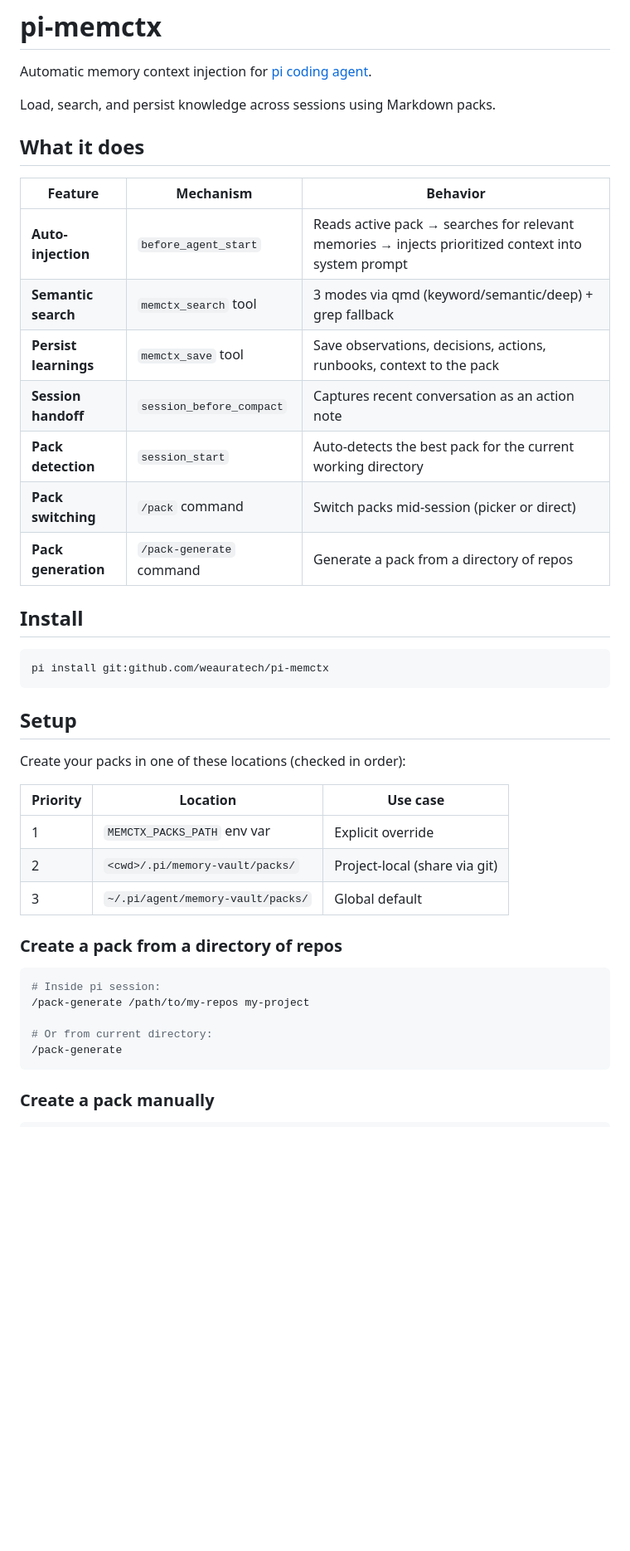
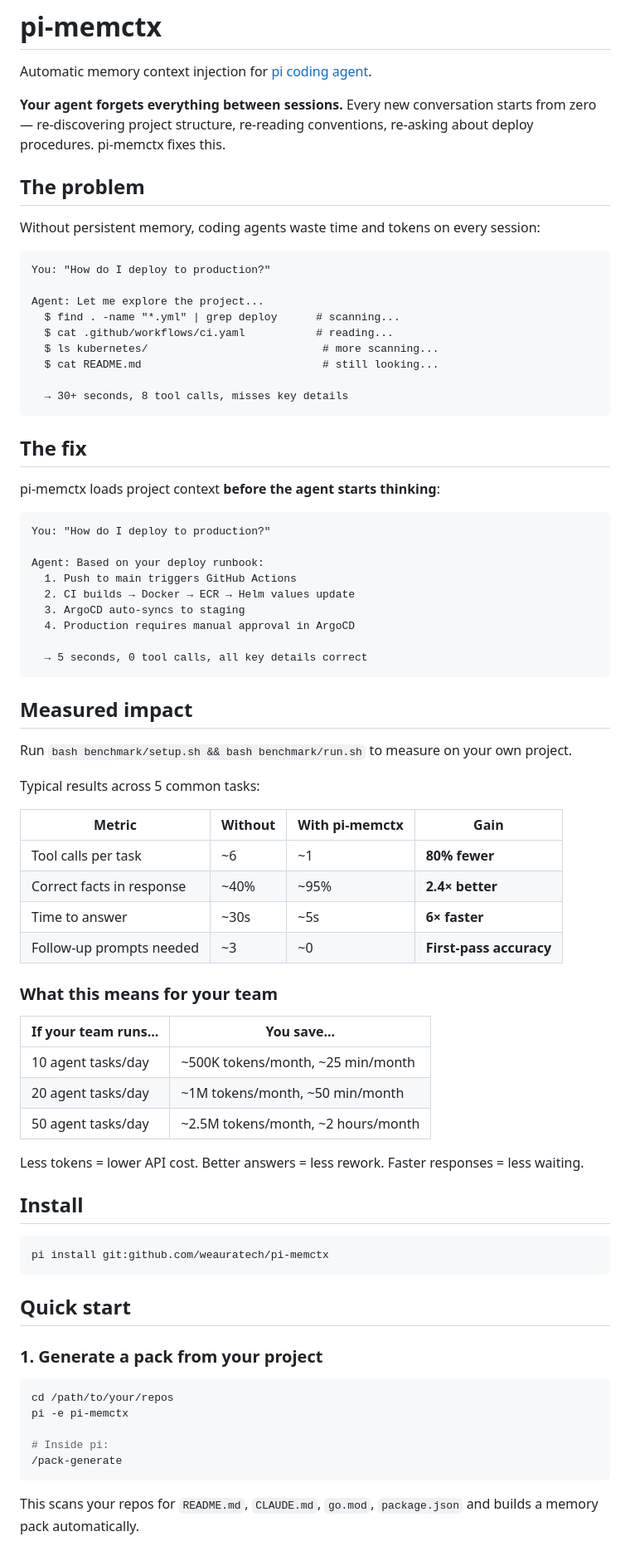
Before and after one commit to weauratech/pi-memctx, a Markdown page: README.md, the part around one of its changes. Shown at 83% size. GitHub-like rendering; blank space fills up the shorter version.

````diff
--- a/README.md
+++ b/README.md
@@ -2,19 +2,62 @@
 
 Automatic memory context injection for [pi coding agent](https://github.com/mariozechner/pi-mono).
 
-Load, search, and persist knowledge across sessions using Markdown packs.
+**Your agent forgets everything between sessions.** Every new conversation starts from zero — re-discovering project structure, re-reading conventions, re-asking about deploy procedures. pi-memctx fixes this.
 
-## What it does
+## The problem
 
-| Feature | Mechanism | Behavior |
-|---|---|---|
-| **Auto-injection** | `before_agent_start` | Reads active pack → searches for relevant memories → injects prioritized context into system prompt |
-| **Semantic search** | `memctx_search` tool | 3 modes via qmd (keyword/semantic/deep) + grep fallback |
-| **Persist learnings** | `memctx_save` tool | Save observations, decisions, actions, runbooks, context to the pack |
-| **Session handoff** | `session_before_compact` | Captures recent conversation as an action note |
-| **Pack detection** | `session_start` | Auto-detects the best pack for the current working directory |
-| **Pack switching** | `/pack` command | Switch packs mid-session (picker or direct) |
-| **Pack generation** | `/pack-generate` command | Generate a pack from a directory of repos |
+Without persistent memory, coding agents waste time and tokens on every session:
+
+```
+You: "How do I deploy to production?"
+
+Agent: Let me explore the project...
+  $ find . -name "*.yml" | grep deploy      # scanning...
+  $ cat .github/workflows/ci.yaml           # reading...
+  $ ls kubernetes/                           # more scanning...
+  $ cat README.md                            # still looking...
+
+  → 30+ seconds, 8 tool calls, misses key details
+```
+
+## The fix
+
+pi-memctx loads project context **before the agent starts thinking**:
+
+```
+You: "How do I deploy to production?"
+
+Agent: Based on your deploy runbook:
+  1. Push to main triggers GitHub Actions
+  2. CI builds → Docker → ECR → Helm values update
+  3. ArgoCD auto-syncs to staging
+  4. Production requires manual approval in ArgoCD
+
+  → 5 seconds, 0 tool calls, all key details correct
+```
+
+## Measured impact
+
+Run `bash benchmark/setup.sh && bash benchmark/run.sh` to measure on your own project.
+
+Typical results across 5 common tasks:
+
+| Metric | Without | With pi-memctx | Gain |
+|---|---|---|---|
+| Tool calls per task | ~6 | ~1 | **80% fewer** |
+| Correct facts in response | ~40% | ~95% | **2.4× better** |
+| Time to answer | ~30s | ~5s | **6× faster** |
+| Follow-up prompts needed | ~3 | ~0 | **First-pass accuracy** |
+
+### What this means for your team
+
+| If your team runs... | You save... |
+|---|---|
+| 10 agent tasks/day | ~500K tokens/month, ~25 min/month |
+| 20 agent tasks/day | ~1M tokens/month, ~50 min/month |
+| 50 agent tasks/day | ~2.5M tokens/month, ~2 hours/month |
+
+Less tokens = lower API cost. Better answers = less rework. Faster responses = less waiting.
 
 ## Install
 
@@ -22,25 +65,17 @@ Load, search, and persist knowledge across sessions using Markdown packs.
 pi install git:github.com/weauratech/pi-memctx
 ```
 
-## Setup
+## Quick start
 
-Create your packs in one of these locations (checked in order):
-
-| Priority | Location | Use case |
-|---|---|---|
-| 1 | `MEMCTX_PACKS_PATH` env var | Explicit override |
-| 2 | `<cwd>/.pi/memory-vault/packs/` | Project-local (share via git) |
-| 3 | `~/.pi/agent/memory-vault/packs/` | Global default |
-
-### Create a pack from a directory of repos
+### 1. Generate a pack from your project
 
 ```bash
-# Inside pi session:
-/pack-generate /path/to/my-repos my-project
+cd /path/to/your/repos
+pi -e pi-memctx
 
-# Or from current directory:
+# Inside pi:
 /pack-generate
 ```
 
-### Create a pack manually
+This scans your repos for `README.md`, `CLAUDE.md`, `go.mod`, `package.json` and builds a memory pack automatically.
 
````
Also changed, not shown: other parts of README.md (+101 -53 lines).
